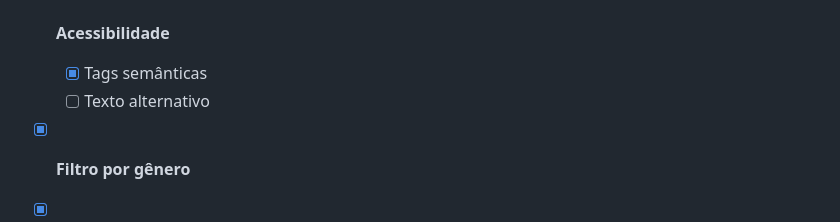
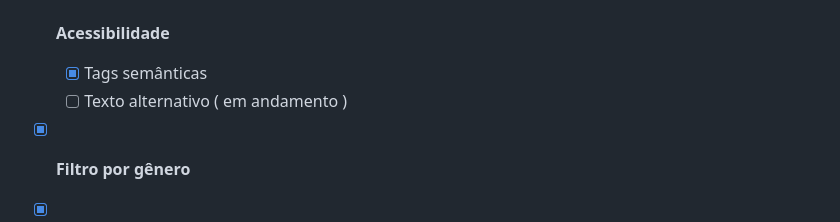
Before and after one commit to Alecksandrew/Game-store, a Markdown page: README.md, the part around the change printed below. GitHub-like rendering.

```diff
--- a/README.md
+++ b/README.md
@@ -67,7 +79,7 @@ O projeto foi inspirado em grandes plataformas como Steam, Epic Games, Nuuvem de
    - [x] Na página de detalhes
  - [ ] **Acessibilidade**
     - [x] Tags semânticas
-    - [ ] Texto alternativo
+    - [ ] Texto alternativo ( em andamento )
   - [x] **Filtro por gênero**
   - [x] **Sistema de wishlist**
   - [ ] **Sistema de carrinho**
```
Also changed, not shown: other parts of README.md (+14 -2 lines).
